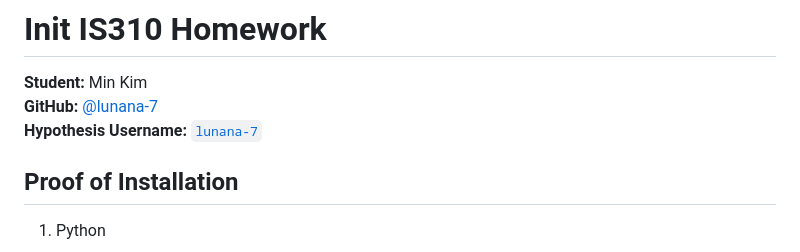
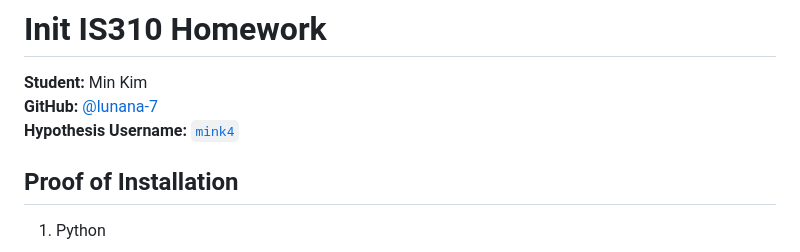
Before and after one commit to lunana-7/is310-coding-assignments, a Markdown page: README.md, the part around the change. GitHub-like rendering.

```diff
--- a/README.md
+++ b/README.md
@@ -2,7 +2,7 @@
 
 **Student:** Min Kim
 **GitHub:** [@lunana-7](https://github.com/lunana-7)
-**Hypothesis Username:** [`lunana-7`](https://hypothes.is/users/lunana-7)
+**Hypothesis Username:** [`mink4`](https://hypothes.is/users/mink4)
 
 ## Proof of Installation
 
```
Also changed, not shown: source-and-style/README.md (added, +20 -0 lines), images/css&js.png (added), images/font.png (added), images/html.png (added), 1 other file.
